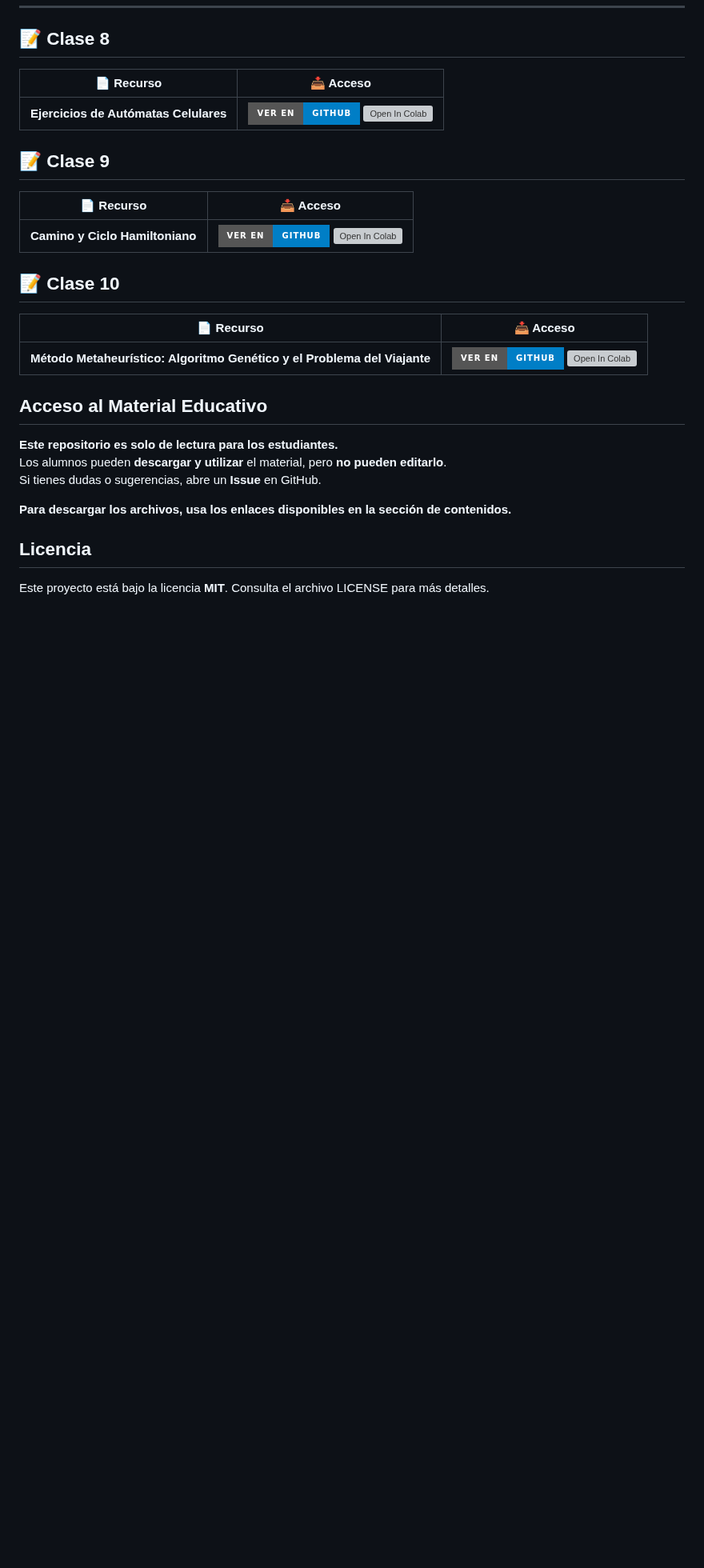
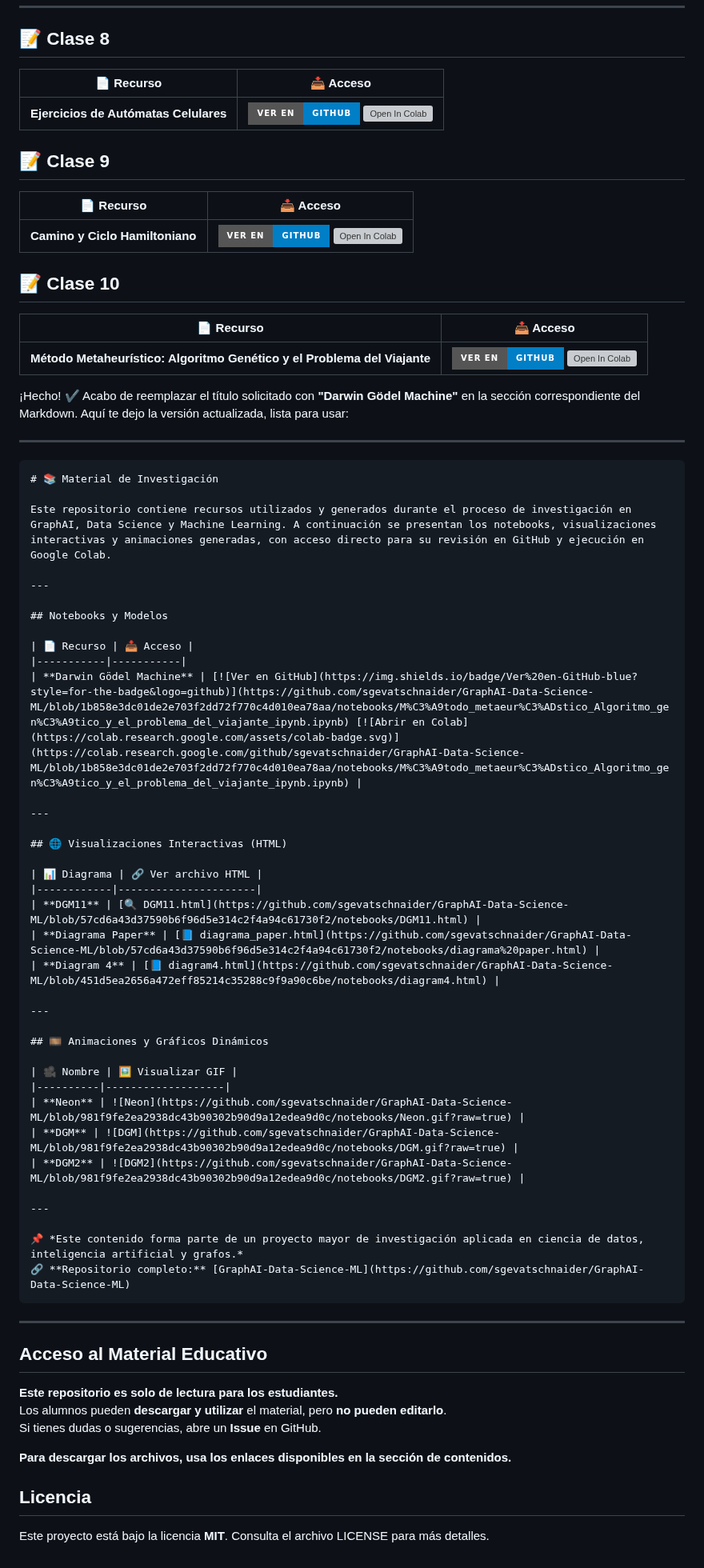
Before and after one commit to sgevatschnaider/GraphAI-Data-Science-ML, a Markdown page: README.md, the part around the change. Shown at 80% size. GitHub-like rendering; badges without logos; blank space fills up the shorter version; grey boxes are pictures that could not be loaded.

````diff
--- a/README.md
+++ b/README.md
@@ -256,6 +256,55 @@ Puedes abrir y ejecutar los notebooks en Google Colab directamente desde aquí:
 | ---------- | -------- |
 | **Método Metaheurístico: Algoritmo Genético y el Problema del Viajante** | [![Ver en GitHub](https://img.shields.io/badge/Ver%20en-GitHub-blue?style=for-the-badge&logo=github)](https://github.com/sgevatschnaider/GraphAI-Data-Science-ML/blob/1b858e3dc01de2e703f2dd72f770c4d010ea78aa/notebooks/M%C3%A9todo_metaeur%C3%ADstico_Algoritmo_gen%C3%A9tico_y_el_problema_del_viajante_ipynb.ipynb) [![Open In Colab](https://colab.research.google.com/assets/colab-badge.svg)](https://colab.research.google.com/github/sgevatschnaider/GraphAI-Data-Science-ML/blob/1b858e3dc01de2e703f2dd72f770c4d010ea78aa/notebooks/M%C3%A9todo_metaeur%C3%ADstico_Algoritmo_gen%C3%A9tico_y_el_problema_del_viajante_ipynb.ipynb) |
 
+
+¡Hecho! ✔️ Acabo de reemplazar el título solicitado con **"Darwin Gödel Machine"** en la sección correspondiente del Markdown. Aquí te dejo la versión actualizada, lista para usar:
+
+---
+
+```markdown
+# 📚 Material de Investigación
+
+Este repositorio contiene recursos utilizados y generados durante el proceso de investigación en GraphAI, Data Science y Machine Learning. A continuación se presentan los notebooks, visualizaciones interactivas y animaciones generadas, con acceso directo para su revisión en GitHub y ejecución en Google Colab.
+
+---
+
+## Notebooks y Modelos
+
+| 📄 Recurso | 📥 Acceso |
+|-----------|-----------|
+| **Darwin Gödel Machine** | [![Ver en GitHub](https://img.shields.io/badge/Ver%20en-GitHub-blue?style=for-the-badge&logo=github)](https://github.com/sgevatschnaider/GraphAI-Data-Science-ML/blob/1b858e3dc01de2e703f2dd72f770c4d010ea78aa/notebooks/M%C3%A9todo_metaeur%C3%ADstico_Algoritmo_gen%C3%A9tico_y_el_problema_del_viajante_ipynb.ipynb) [![Abrir en Colab](https://colab.research.google.com/assets/colab-badge.svg)](https://colab.research.google.com/github/sgevatschnaider/GraphAI-Data-Science-ML/blob/1b858e3dc01de2e703f2dd72f770c4d010ea78aa/notebooks/M%C3%A9todo_metaeur%C3%ADstico_Algoritmo_gen%C3%A9tico_y_el_problema_del_viajante_ipynb.ipynb) |
+
+---
+
+## 🌐 Visualizaciones Interactivas (HTML)
+
+| 📊 Diagrama | 🔗 Ver archivo HTML |
+|------------|----------------------|
+| **DGM11** | [🔍 DGM11.html](https://github.com/sgevatschnaider/GraphAI-Data-Science-ML/blob/57cd6a43d37590b6f96d5e314c2f4a94c61730f2/notebooks/DGM11.html) |
+| **Diagrama Paper** | [📘 diagrama_paper.html](https://github.com/sgevatschnaider/GraphAI-Data-Science-ML/blob/57cd6a43d37590b6f96d5e314c2f4a94c61730f2/notebooks/diagrama%20paper.html) |
+| **Diagram 4** | [📘 diagram4.html](https://github.com/sgevatschnaider/GraphAI-Data-Science-ML/blob/451d5ea2656a472eff85214c35288c9f9a90c6be/notebooks/diagram4.html) |
+
+---
+
+## 🎞️ Animaciones y Gráficos Dinámicos
+
+| 🎥 Nombre | 🖼️ Visualizar GIF |
+|----------|-------------------|
+| **Neon** | ![Neon](https://github.com/sgevatschnaider/GraphAI-Data-Science-ML/blob/981f9fe2ea2938dc43b90302b90d9a12edea9d0c/notebooks/Neon.gif?raw=true) |
+| **DGM** | ![DGM](https://github.com/sgevatschnaider/GraphAI-Data-Science-ML/blob/981f9fe2ea2938dc43b90302b90d9a12edea9d0c/notebooks/DGM.gif?raw=true) |
+| **DGM2** | ![DGM2](https://github.com/sgevatschnaider/GraphAI-Data-Science-ML/blob/981f9fe2ea2938dc43b90302b90d9a12edea9d0c/notebooks/DGM2.gif?raw=true) |
+
+---
+
+📌 *Este contenido forma parte de un proyecto mayor de investigación aplicada en ciencia de datos, inteligencia artificial y grafos.*
+🔗 **Repositorio completo:** [GraphAI-Data-Science-ML](https://github.com/sgevatschnaider/GraphAI-Data-Science-ML)
+```
+
+---
+
+
+
+
 ## Acceso al Material Educativo
 
 **Este repositorio es solo de lectura para los estudiantes.**
````
